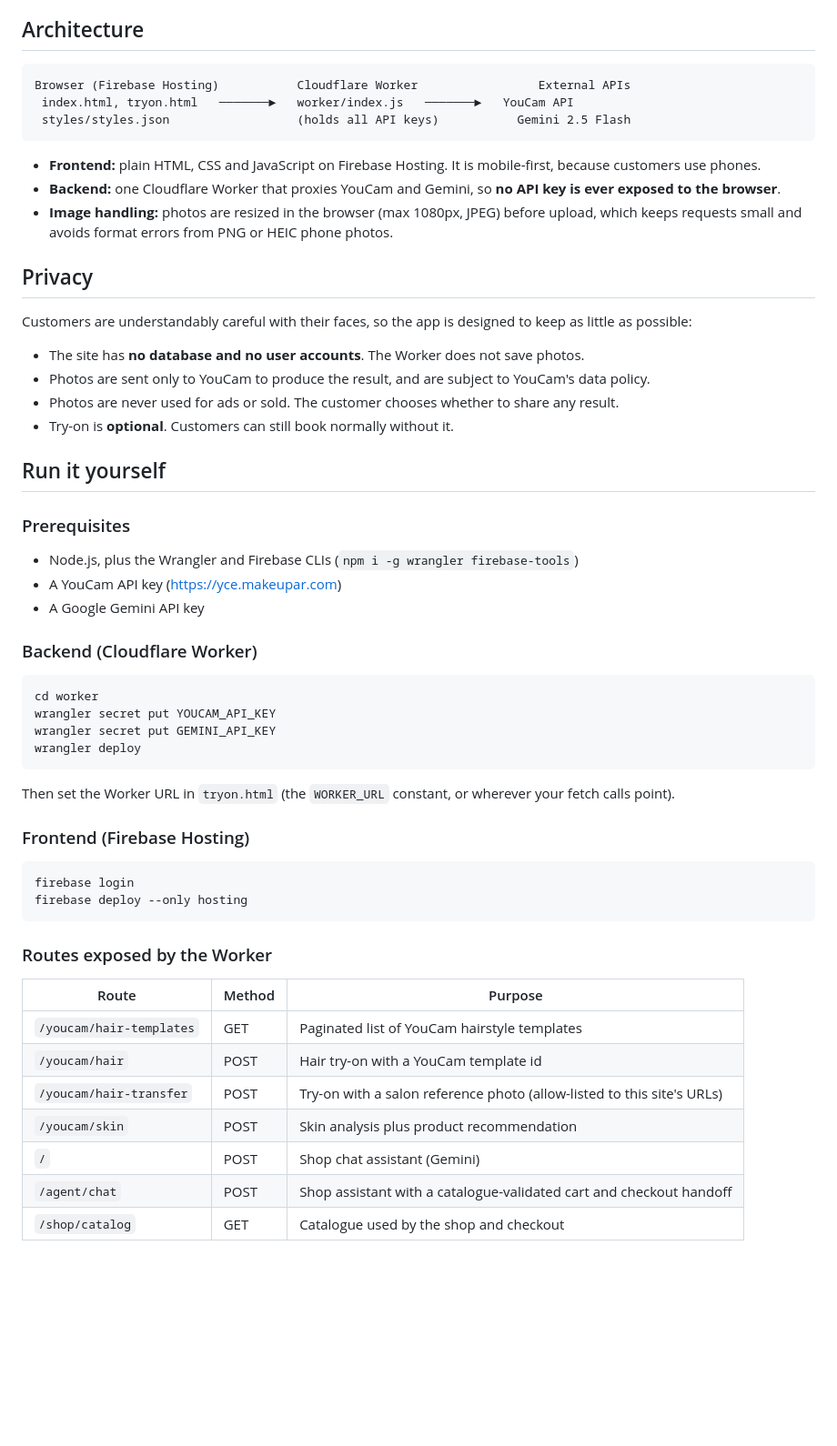
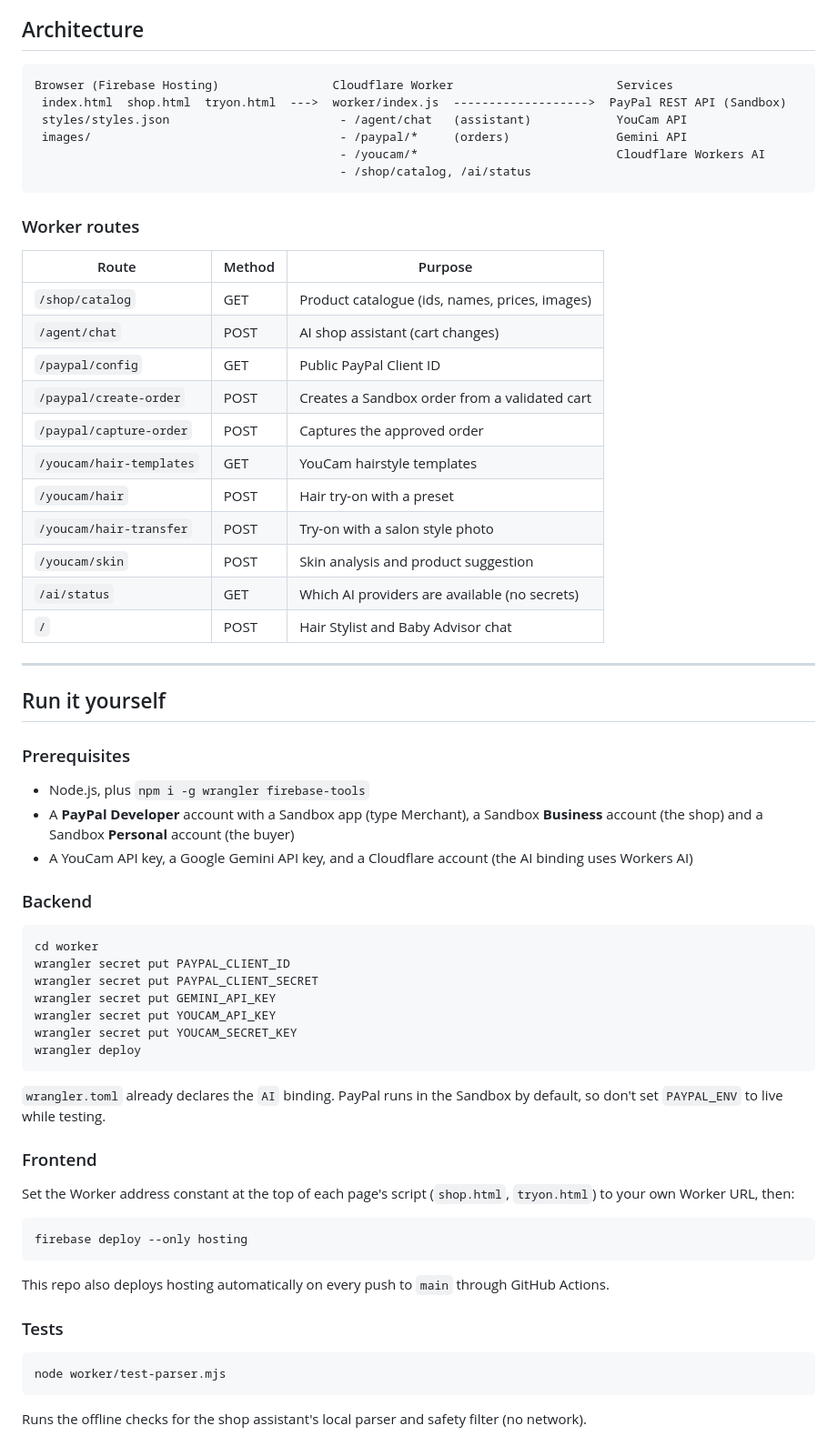
Before and after one commit to sirmos/babesandbabies, a Markdown page: README.md, the part around one of its changes. Shown at 91% size. Rendered like a GitHub page; blank space fills up the shorter version.

````diff
--- a/README.md
+++ b/README.md
@@ -60,54 +112,61 @@ All YouCam calls follow the same flow: request an upload URL, upload the image,
 ## Architecture
 
 ```
-Browser (Firebase Hosting)           Cloudflare Worker                 External APIs
- index.html, tryon.html   ───────►   worker/index.js   ───────►   YouCam API
- styles/styles.json                  (holds all API keys)           Gemini 2.5 Flash
+Browser (Firebase Hosting)                Cloudflare Worker                       Services
+ index.html  shop.html  tryon.html  --->  worker/index.js  ------------------->  PayPal REST API (Sandbox)
+ styles/styles.json                        - /agent/chat   (assistant)            YouCam API
+ images/                                   - /paypal/*     (orders)               Gemini API
+                                           - /youcam/*                            Cloudflare Workers AI
+                                           - /shop/catalog, /ai/status
 ```
 
-- **Frontend:** plain HTML, CSS and JavaScript on Firebase Hosting. It is mobile-first, because customers use phones.
-- **Backend:** one Cloudflare Worker that proxies YouCam and Gemini, so **no API key is ever exposed to the browser**.
-- **Image handling:** photos are resized in the browser (max 1080px, JPEG) before upload, which keeps requests small and avoids format errors from PNG or HEIC phone photos.
+### Worker routes
 
-## Privacy
+| Route | Method | Purpose |
+|---|---|---|
+| `/shop/catalog` | GET | Product catalogue (ids, names, prices, images) |
+| `/agent/chat` | POST | AI shop assistant (cart changes) |
+| `/paypal/config` | GET | Public PayPal Client ID |
+| `/paypal/create-order` | POST | Creates a Sandbox order from a validated cart |
+| `/paypal/capture-order` | POST | Captures the approved order |
+| `/youcam/hair-templates` | GET | YouCam hairstyle templates |
+| `/youcam/hair` | POST | Hair try-on with a preset |
+| `/youcam/hair-transfer` | POST | Try-on with a salon style photo |
+| `/youcam/skin` | POST | Skin analysis and product suggestion |
+| `/ai/status` | GET | Which AI providers are available (no secrets) |
+| `/` | POST | Hair Stylist and Baby Advisor chat |
 
-Customers are understandably careful with their faces, so the app is designed to keep as little as possible:
-
-- The site has **no database and no user accounts**. The Worker does not save photos.
-- Photos are sent only to YouCam to produce the result, and are subject to YouCam's data policy.
-- Photos are never used for ads or sold. The customer chooses whether to share any result.
-- Try-on is **optional**. Customers can still book normally without it.
+---
 
 ## Run it yourself
 
 ### Prerequisites
-- Node.js, plus the Wrangler and Firebase CLIs (`npm i -g wrangler firebase-tools`)
-- A YouCam API key (https://yce.makeupar.com)
-- A Google Gemini API key
+- Node.js, plus `npm i -g wrangler firebase-tools`
+- A **PayPal Developer** account with a Sandbox app (type Merchant), a Sandbox **Business** account (the shop) and a Sandbox **Personal** account (the buyer)
+- A YouCam API key, a Google Gemini API key, and a Cloudflare account (the AI binding uses Workers AI)
 
-### Backend (Cloudflare Worker)
+### Backend
 ```bash
 cd worker
+wrangler secret put PAYPAL_CLIENT_ID
+wrangler secret put PAYPAL_CLIENT_SECRET
+wrangler secret put GEMINI_API_KEY
 wrangler secret put YOUCAM_API_KEY
-wrangler secret put GEMINI_API_KEY
+wrangler secret put YOUCAM_SECRET_KEY
 wrangler deploy
 ```
-Then set the Worker URL in `tryon.html` (the `WORKER_URL` constant, or wherever your fetch calls point).
+`wrangler.toml` already declares the `AI` binding. PayPal runs in the Sandbox by default, so don't set `PAYPAL_ENV` to live while testing.
 
-### Frontend (Firebase Hosting)
+### Frontend
+Set the Worker address constant at the top of each page's script (`shop.html`, `tryon.html`) to your own Worker URL, then:
 ```bash
-firebase login
 firebase deploy --only hosting
 ```
+This repo also deploys hosting automatically on every push to `main` through GitHub Actions.
 
-### Routes exposed by the Worker
-| Route | Method | Purpose |
-|---|---|---|
-| `/youcam/hair-templates` | GET | Paginated list of YouCam hairstyle templates |
-| `/youcam/hair` | POST | Hair try-on with a YouCam template id |
-| `/youcam/hair-transfer` | POST | Try-on with a salon reference photo (allow-listed to this site's URLs) |
-| `/youcam/skin` | POST | Skin analysis plus product recommendation |
-| `/` | POST | Shop chat assistant (Gemini) |
-| `/agent/chat` | POST | Shop assistant with a catalogue-validated cart and checkout handoff |
-| `/shop/catalog` | GET | Catalogue used by the shop and checkout |
+### Tests
+```bash
+node worker/test-parser.mjs
+```
+Runs the offline checks for the shop assistant's local parser and safety filter (no network).
 
````
Also changed, not shown: other parts of README.md (+117 -46 lines).
